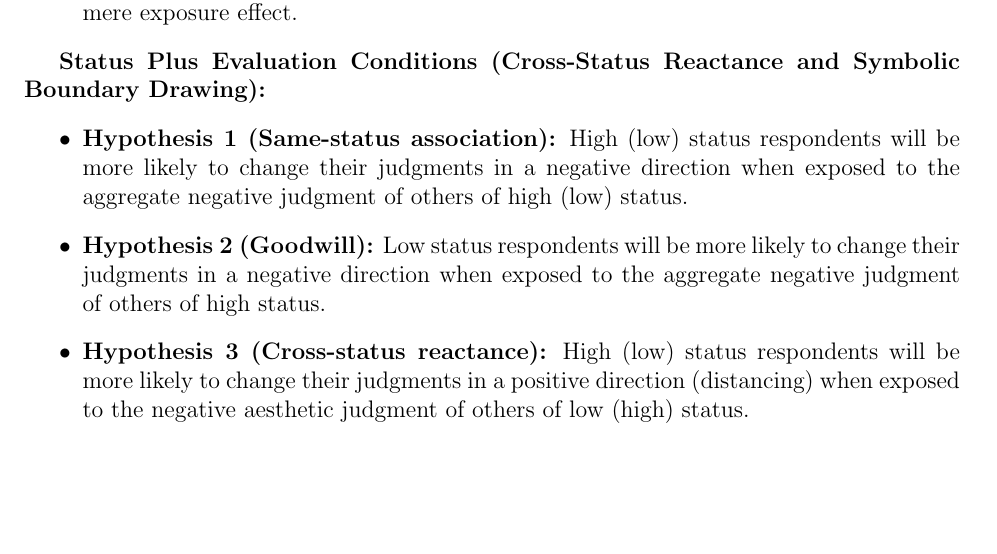
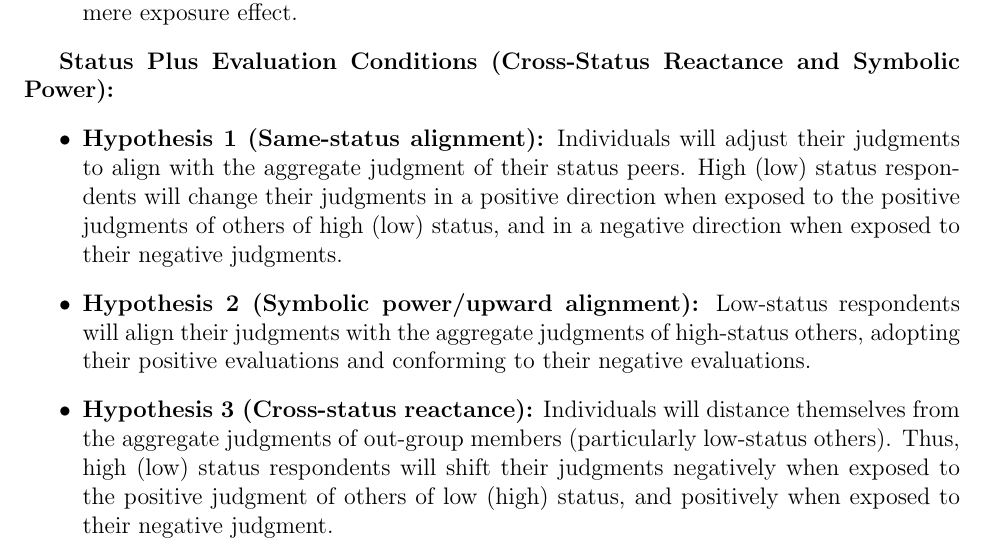
Before and after one commit to olizardo/skiles-lizardo-taste-influence-paper, a LaTeX paper (manuscript.tex): part of page 3 of 11, cut so that both start at the same text, the shorter picture padded with empty space. Compiled offline with pdfLaTeX.

Commit message:
Updated text for H1-H3 to include positive/negative valence

```diff
--- a/manuscript.tex
+++ b/manuscript.tex
@@ -57,11 +57,11 @@ Overall, we expect that mere exposure to the same cultural object across repeate
     \item \textbf{Negative Evaluations:} Negative evaluations (disliking) from generalized others should have an overall negative influence on the respondent’s second evaluation, blocking the mere exposure effect.
 \end{itemize}
 
-\textbf{Status Plus Evaluation Conditions (Cross-Status Reactance and Symbolic Boundary Drawing):}
+\textbf{Status Plus Evaluation Conditions (Cross-Status Reactance and Symbolic Power):}
 \begin{itemize}
-    \item \textbf{Hypothesis 1 (Same-status association):} High (low) status respondents will be more likely to change their judgments in a negative direction when exposed to the aggregate negative judgment of others of high (low) status.
-    \item \textbf{Hypothesis 2 (Goodwill):} Low status respondents will be more likely to change their judgments in a negative direction when exposed to the aggregate negative judgment of others of high status.
-    \item \textbf{Hypothesis 3 (Cross-status reactance):} High (low) status respondents will be more likely to change their judgments in a positive direction (distancing) when exposed to the negative aesthetic judgment of others of low (high) status.
+    \item \textbf{Hypothesis 1 (Same-status alignment):} Individuals will adjust their judgments to align with the aggregate judgment of their status peers. High (low) status respondents will change their judgments in a positive direction when exposed to the positive judgments of others of high (low) status, and in a negative direction when exposed to their negative judgments.
+    \item \textbf{Hypothesis 2 (Symbolic power/upward alignment):} Low-status respondents will align their judgments with the aggregate judgments of high-status others, adopting their positive evaluations and conforming to their negative evaluations.
+    \item \textbf{Hypothesis 3 (Cross-status reactance):} Individuals will distance themselves from the aggregate judgments of out-group members (particularly low-status others). Thus, high (low) status respondents will shift their judgments negatively when exposed to the positive judgment of others of low (high) status, and positively when exposed to their negative judgment.
 \end{itemize}
 
 \section{Data and Methods}
```
Also changed, not shown: manuscript.pdf, 2 other files.
